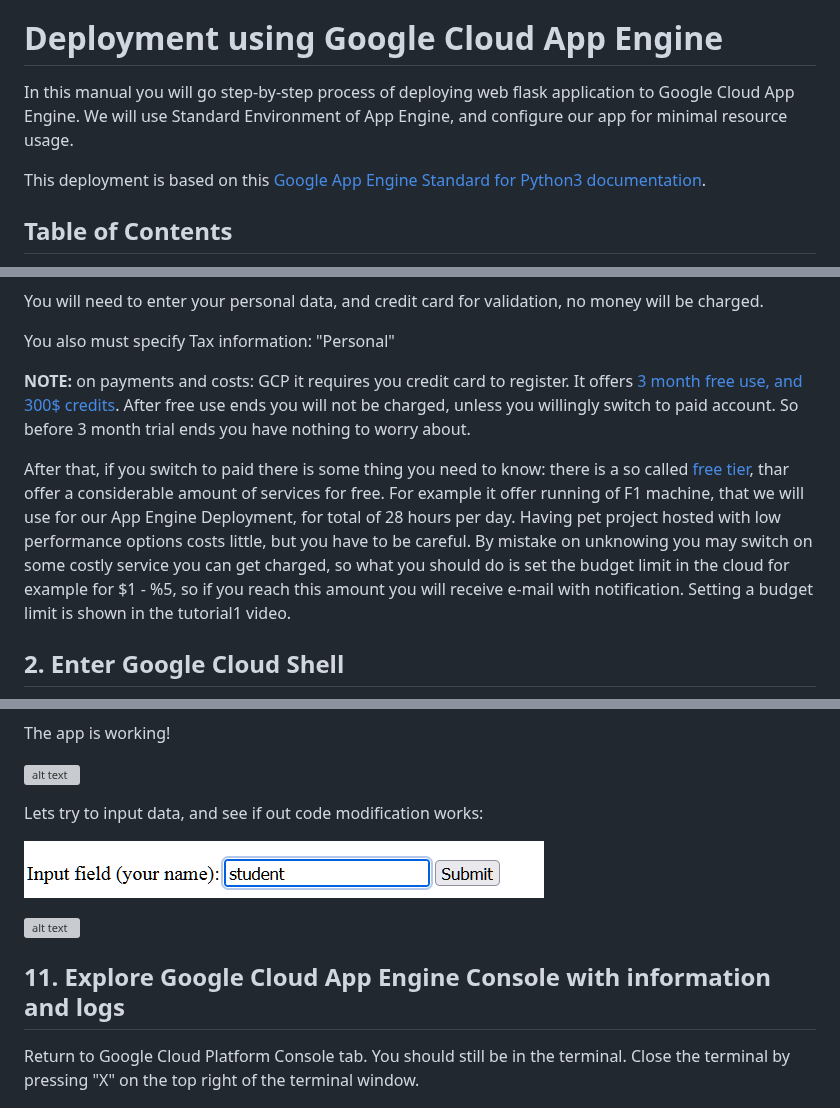
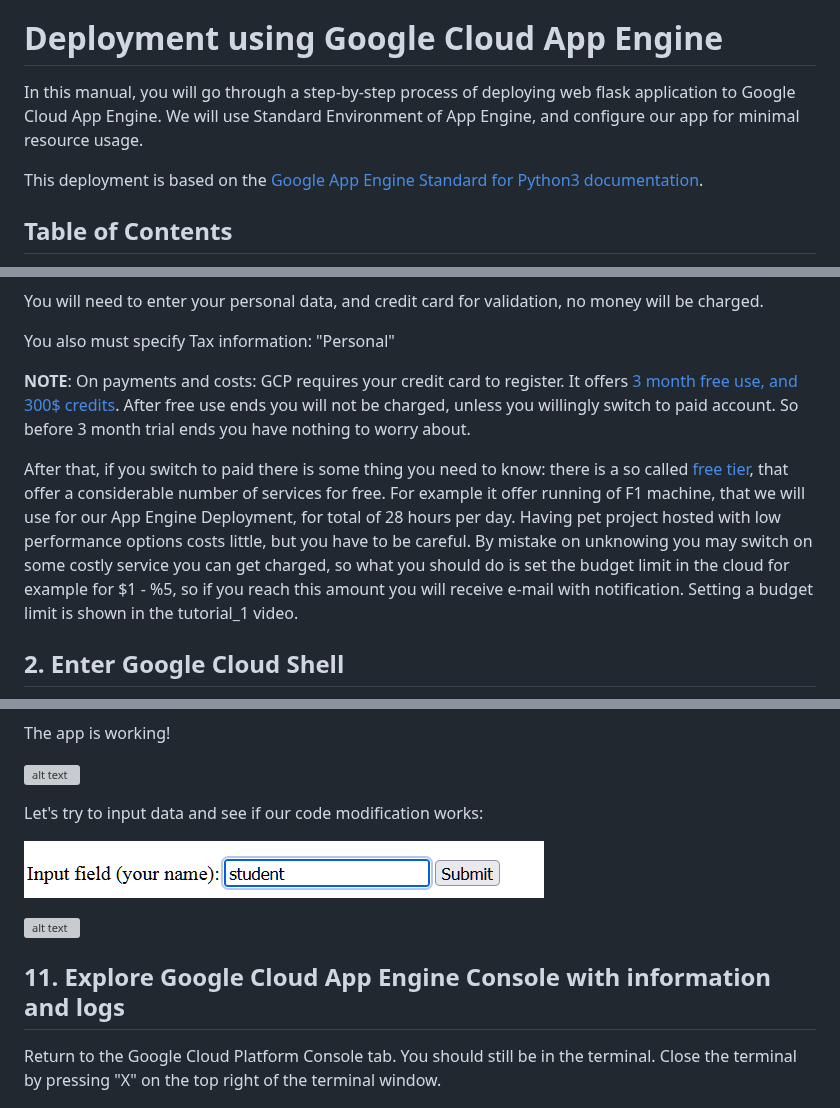
Before and after one commit to Fahim-Ahmad/cloud_workshop, a Markdown page: Deployment_AppEngine.md, 3 parts joined by grey strips. GitHub-like rendering; grey boxes are pictures that could not be loaded.

```diff
--- a/Deployment_AppEngine.md
+++ b/Deployment_AppEngine.md
@@ -7,9 +7,9 @@ This manual is for using cloud services of [Google Cloud platform (GCP)](https:/
 
 # Deployment using Google Cloud App Engine
 
-In this manual you will go step-by-step process of deploying web flask application to Google Cloud App Engine. We will use Standard Environment of App Engine, and configure our app for minimal resource usage.
+In this manual, you will go through a step-by-step process of deploying web flask application to Google Cloud App Engine. We will use Standard Environment of App Engine, and configure our app for minimal resource usage.
 
-This deployment is based on this [Google App Engine Standard for Python3 documentation](https://cloud.google.com/appengine/docs/standard/python3/runtime).
+This deployment is based on the [Google App Engine Standard for Python3 documentation](https://cloud.google.com/appengine/docs/standard/python3/runtime).
 
 ## Table of Contents
 
@@ -45,9 +45,9 @@ You will need to enter your personal data, and credit card for validation, no mo
 
 You also must specify Tax information: "Personal"
 
-**NOTE:** on payments and costs: GCP it requires you credit card to register. It offers [3 month free use, and 300$ credits](https://cloud.google.com/free/docs/free-cloud-features). After free use ends you will not be charged, unless you willingly switch to paid account. So before 3 month trial ends you have nothing to worry about.
+**NOTE**: On payments and costs: GCP requires your credit card to register. It offers [3 month free use, and 300$ credits](https://cloud.google.com/free/docs/free-cloud-features). After free use ends you will not be charged, unless you willingly switch to paid account. So before 3 month trial ends you have nothing to worry about.
 
-After that, if you switch to paid there is some thing you need to know: there is a so called [free tier](https://cloud.google.com/free/docs/free-cloud-features), thar offer a considerable amount of services for free. For example it offer running of F1 machine, that we will use for our App Engine Deployment, for total of 28 hours per day.  Having pet project hosted with low performance options costs little, but you have to be careful. By mistake on unknowing you may switch on some costly service you can get charged, so what you should do is set the budget limit in the cloud for example for $1 - %5, so if you reach this amount you will receive e-mail with notification. Setting a budget limit is shown in the tutorial1 video.
+After that, if you switch to paid there is some thing you need to know: there is a so called [free tier](https://cloud.google.com/free/docs/free-cloud-features), that offer a considerable number of services for free. For example it offer running of F1 machine, that we will use for our App Engine Deployment, for total of 28 hours per day.  Having pet project hosted with low performance options costs little, but you have to be careful. By mistake on unknowing you may switch on some costly service you can get charged, so what you should do is set the budget limit in the cloud for example for $1 - %5, so if you reach this amount you will receive e-mail with notification. Setting a budget limit is shown in the tutorial_1 video.
 
 ## 2. Enter Google Cloud Shell
 
@@ -266,7 +266,7 @@ The app is working!
 
 ![alt text](images/Deployment_AppEngine/image-56.png)
 
-Lets try to input data, and see if out code modification works:
+Let's try to input data and see if our code modification works:
 
 ![alt text](images/Deployment_AppEngine/image-57.png)
 
@@ -275,7 +275,7 @@ Lets try to input data, and see if out code modification works:
 
 ## 11. Explore Google Cloud App Engine Console with information and logs
 
-Return to Google Cloud Platform Console tab. You should still be in the terminal. Close the terminal by pressing "X" on the top right of the terminal window.
+Return to the Google Cloud Platform Console tab. You should still be in the terminal. Close the terminal by pressing "X" on the top right of the terminal window.
 
 ![alt text](images/Deployment_AppEngine/image-59.png)
 
```
Also changed, not shown: other parts of Deployment_AppEngine.md (+16 -16 lines).
